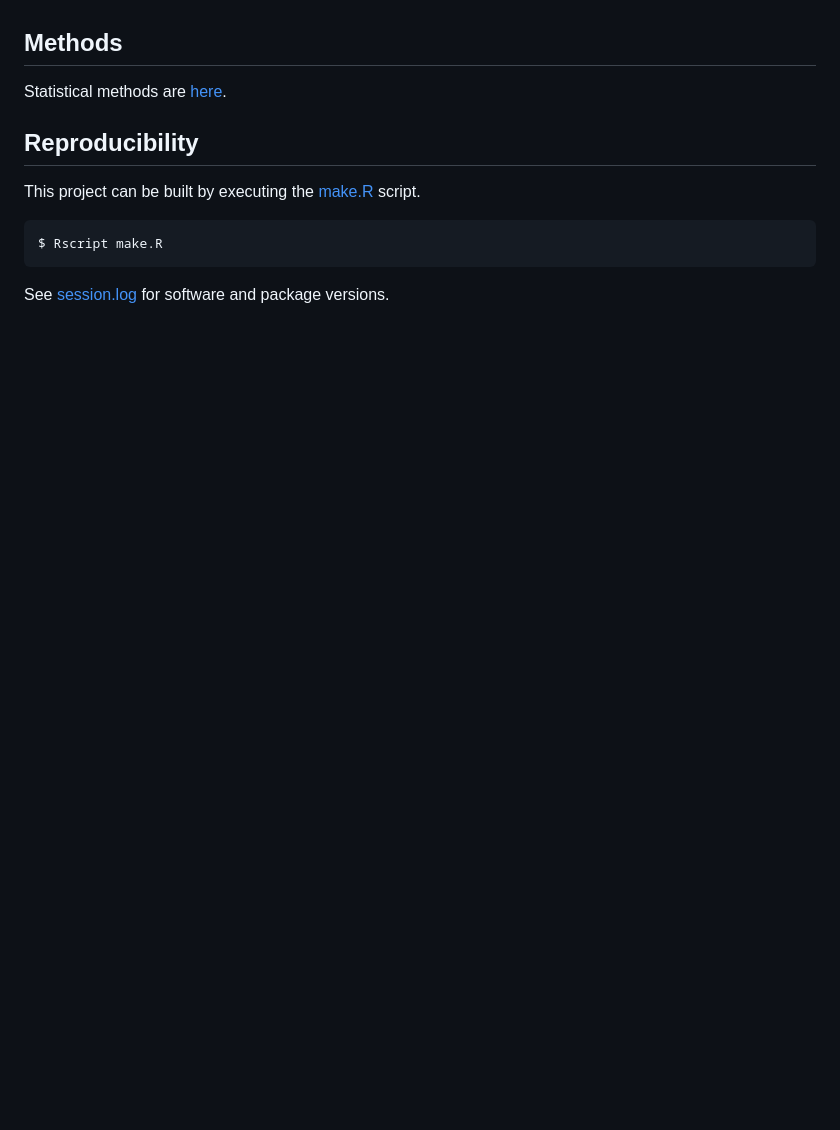
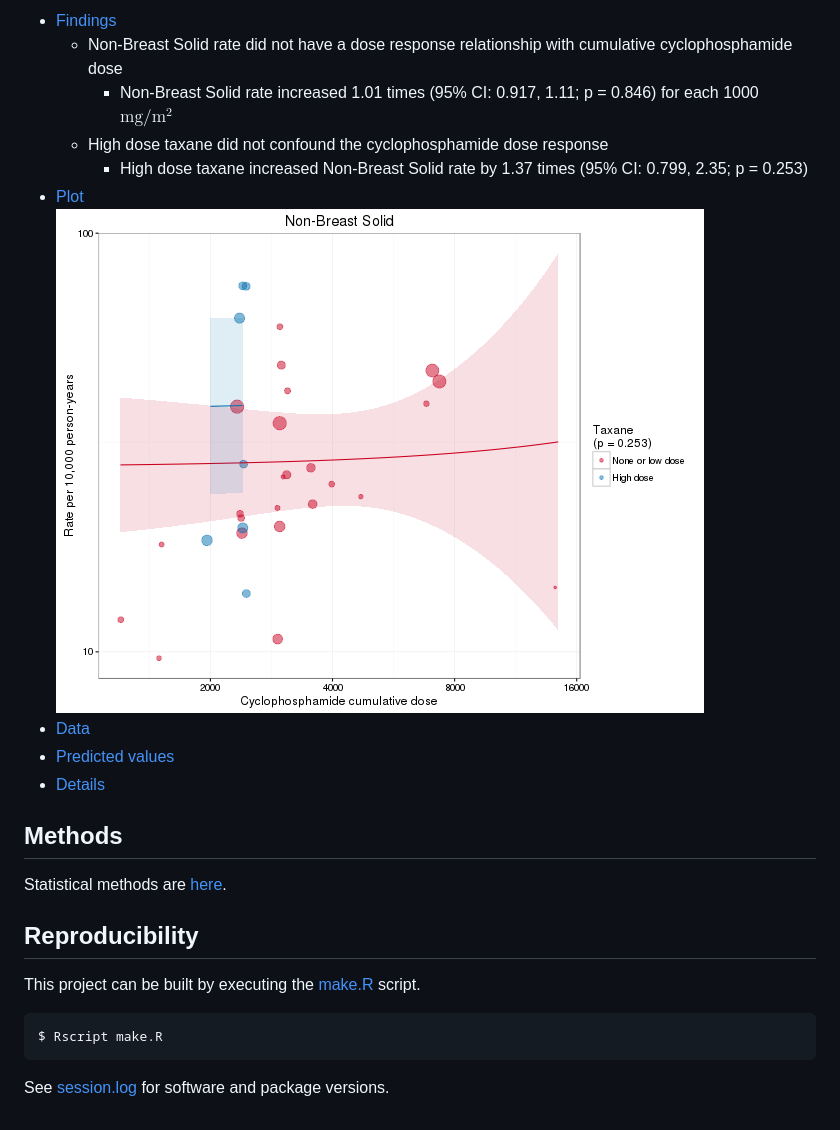
Before and after one commit to benjamin-chan/SecMalAfterBreastCaACT, a Markdown page: README.md, the part around the change printed below. Drawn GitHub-style; pictures changed too: figure/unnamed-chunk-32-1.png; blank space fills up the shorter version.

```diff
--- a/README.md
+++ b/README.md
@@ -17,3 +24,13 @@ Estimated incidence rate of:
+* [Findings](index.md#findings-1)
+	* Non-Breast Solid rate did not have a dose response relationship with cumulative cyclophosphamide dose
+		* Non-Breast Solid rate increased 1.01 times (95% CI: 0.917, 1.11; p = 0.846) for each 1000 $\text{mg} / \text{m}^2$
+	* High dose taxane did not confound the cyclophosphamide dose response
+		* High dose taxane increased Non-Breast Solid rate by 1.37 times (95% CI: 0.799, 2.35; p = 0.253)
+* [Plot](NonBreastSolid_Cyclophosphamide_byHighDoseTaxane.png)
+	![plot of chunk unnamed-chunk-32](figure/unnamed-chunk-32-1.png)
+* [Data](NonBreastSolid_Cyclophosphamide_byHighDoseTaxane.csv)
+* [Predicted values](NonBreastSolid_Cyclophosphamide_byHighDoseTaxane_Pred.csv)
+* [Details](index.md#non-breast-solid)
 
 
 ## Methods
```
Also changed, not shown: other parts of README.md (+17 -10 lines), index.md (+33 -29 lines), AMLorMDS_Cyclophosphamide_byHighDoseTaxane.png, NonBreastSolid_Cyclophosphamide_byHighDoseTaxane.png, figure/unnamed-chunk-27-1.png, 3 other files.
